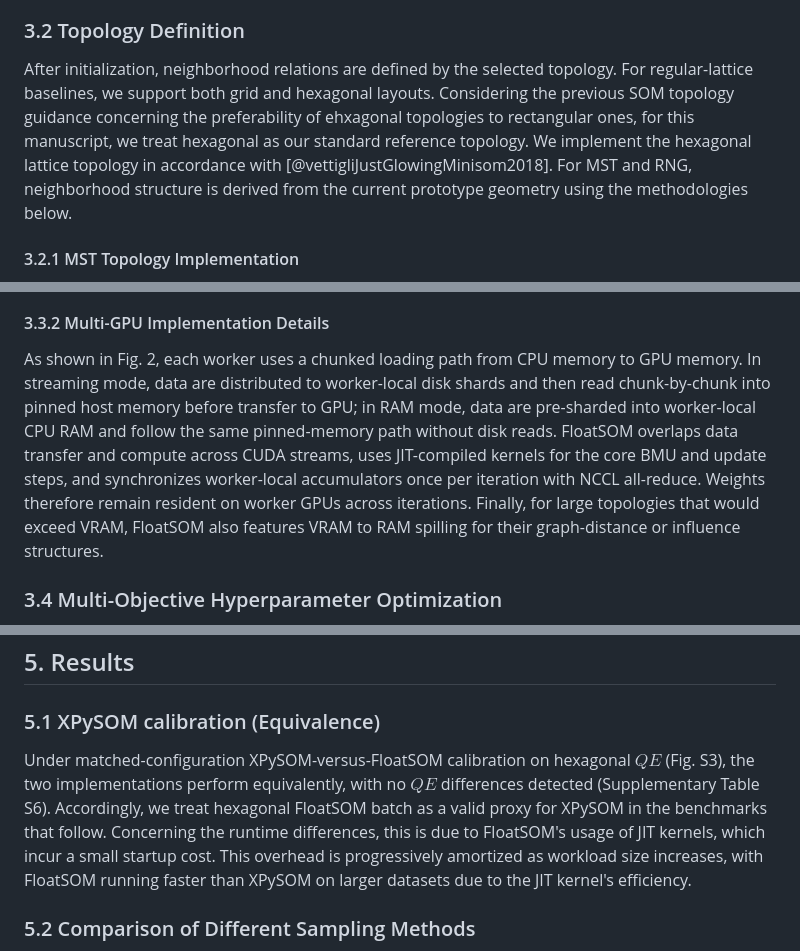
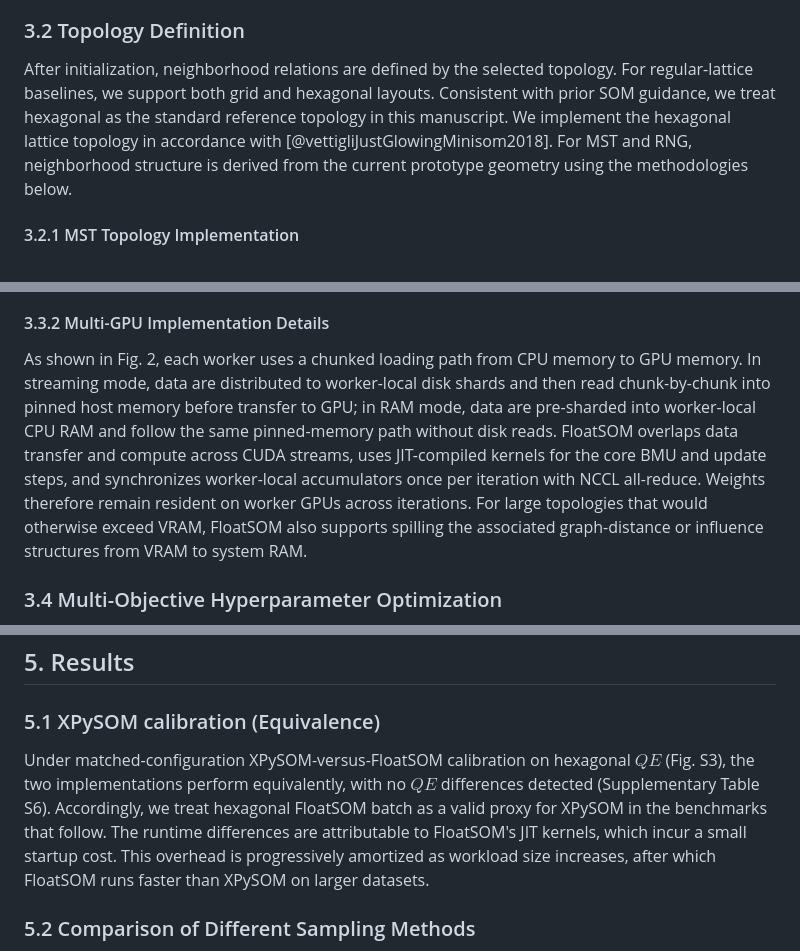
Before and after one commit to 1ordinateur/floatsom-publication, a Markdown page: paper/manuscript_tmlr.md, 3 parts joined by grey strips. Drawn GitHub-style.

Commit message:
further tightening

```diff
--- a/paper/manuscript_tmlr.md
+++ b/paper/manuscript_tmlr.md
@@ -92,7 +92,7 @@ HDSSSOM was re-implemented in multi-GPU-compatible form as an adaptive sampler t
 
 ### 3.2 Topology Definition
 
-After initialization, neighborhood relations are defined by the selected topology. For regular-lattice baselines, we support both grid and hexagonal layouts. Considering the previous SOM topology guidance concerning the preferability of ehxagonal topologies to rectangular ones, for this manuscript, we treat hexagonal as our standard reference topology. We implement the hexagonal lattice topology in accordance with [@vettigliJustGlowingMinisom2018]. For MST and RNG, neighborhood structure is derived from the current prototype geometry using the methodologies below.
+After initialization, neighborhood relations are defined by the selected topology. For regular-lattice baselines, we support both grid and hexagonal layouts. Consistent with prior SOM guidance, we treat hexagonal as the standard reference topology in this manuscript. We implement the hexagonal lattice topology in accordance with [@vettigliJustGlowingMinisom2018]. For MST and RNG, neighborhood structure is derived from the current prototype geometry using the methodologies below.
 
 #### 3.2.1 MST Topology Implementation
 
@@ -174,7 +174,7 @@ In implementation, $U_j^{(g)}$ and $H_j^{(g)}$ are accumulated across the worker
 
 #### 3.3.2 Multi-GPU Implementation Details
 
-As shown in Fig. 2, each worker uses a chunked loading path from CPU memory to GPU memory. In streaming mode, data are distributed to worker-local disk shards and then read chunk-by-chunk into pinned host memory before transfer to GPU; in RAM mode, data are pre-sharded into worker-local CPU RAM and follow the same pinned-memory path without disk reads. FloatSOM overlaps data transfer and compute across CUDA streams, uses JIT-compiled kernels for the core BMU and update steps, and synchronizes worker-local accumulators once per iteration with NCCL all-reduce. Weights therefore remain resident on worker GPUs across iterations. Finally, for large topologies that would exceed VRAM, FloatSOM also features VRAM to RAM spilling for their graph-distance or influence structures.
+As shown in Fig. 2, each worker uses a chunked loading path from CPU memory to GPU memory. In streaming mode, data are distributed to worker-local disk shards and then read chunk-by-chunk into pinned host memory before transfer to GPU; in RAM mode, data are pre-sharded into worker-local CPU RAM and follow the same pinned-memory path without disk reads. FloatSOM overlaps data transfer and compute across CUDA streams, uses JIT-compiled kernels for the core BMU and update steps, and synchronizes worker-local accumulators once per iteration with NCCL all-reduce. Weights therefore remain resident on worker GPUs across iterations. For large topologies that would otherwise exceed VRAM, FloatSOM also supports spilling the associated graph-distance or influence structures from VRAM to system RAM.
 
 ### 3.4 Multi-Objective Hyperparameter Optimization
 
@@ -240,7 +240,7 @@ All Optuna comparisons use matched pairs within dataset, seed, and split units t
 
 ### 5.1 XPySOM calibration (Equivalence)
 
-Under matched-configuration XPySOM-versus-FloatSOM calibration on hexagonal $QE$ (Fig. S3), the two implementations perform equivalently, with no $QE$ differences detected (Supplementary Table S6). Accordingly, we treat hexagonal FloatSOM batch as a valid proxy for XPySOM in the benchmarks that follow. Concerning the runtime differences, this is due to FloatSOM's usage of JIT kernels, which incur a small startup cost. This overhead is progressively amortized as workload size increases, with FloatSOM running faster than XPySOM on larger datasets due to the JIT kernel's efficiency.
+Under matched-configuration XPySOM-versus-FloatSOM calibration on hexagonal $QE$ (Fig. S3), the two implementations perform equivalently, with no $QE$ differences detected (Supplementary Table S6). Accordingly, we treat hexagonal FloatSOM batch as a valid proxy for XPySOM in the benchmarks that follow. The runtime differences are attributable to FloatSOM's JIT kernels, which incur a small startup cost. This overhead is progressively amortized as workload size increases, after which FloatSOM runs faster than XPySOM on larger datasets.
 
 ### 5.2 Comparison of Different Sampling Methods
 
```
Also changed, not shown: other parts of paper/manuscript_tmlr.md (+2 -2 lines).
